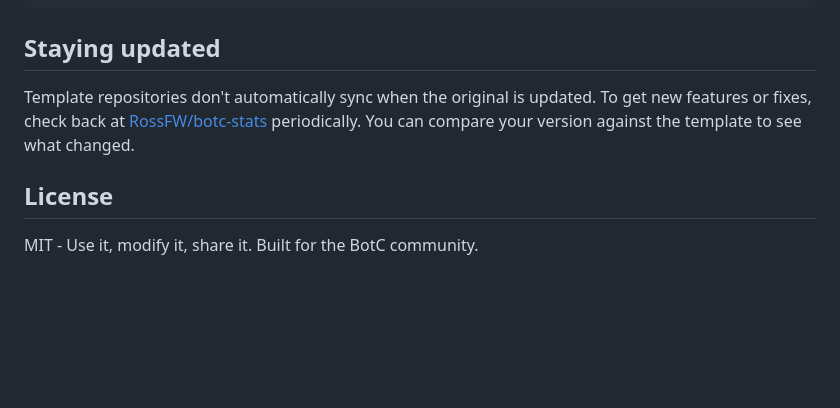
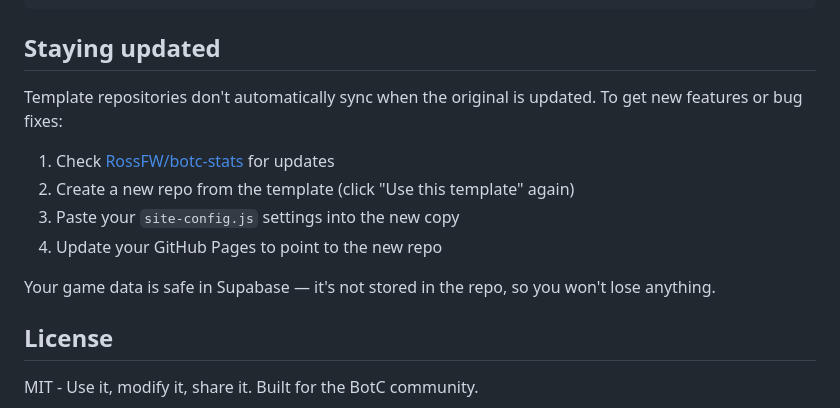
Before and after one commit to RossFW/botc-stats, a Markdown page: README.md, the part around the change. GitHub-like rendering; blank space fills up the shorter version.

Commit message:
Clarify update process: re-fork with same config, data safe in Supabase
Co-Authored-By: Claude Opus 4.6 (1M context) <noreply@anthropic.com>

```diff
--- a/README.md
+++ b/README.md
@@ -155,7 +155,14 @@ setup/
 
 ## Staying updated
 
-Template repositories don't automatically sync when the original is updated. To get new features or fixes, check back at [RossFW/botc-stats](https://github.com/RossFW/botc-stats) periodically. You can compare your version against the template to see what changed.
+Template repositories don't automatically sync when the original is updated. To get new features or bug fixes:
+
+1. Check [RossFW/botc-stats](https://github.com/RossFW/botc-stats) for updates
+2. Create a new repo from the template (click "Use this template" again)
+3. Paste your `site-config.js` settings into the new copy
+4. Update your GitHub Pages to point to the new repo
+
+Your game data is safe in Supabase — it's not stored in the repo, so you won't lose anything.
 
 ## License
 
```
